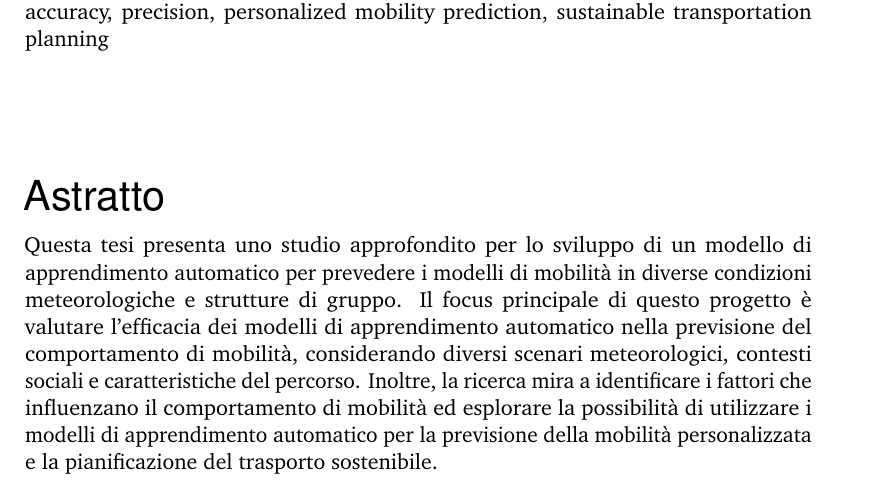
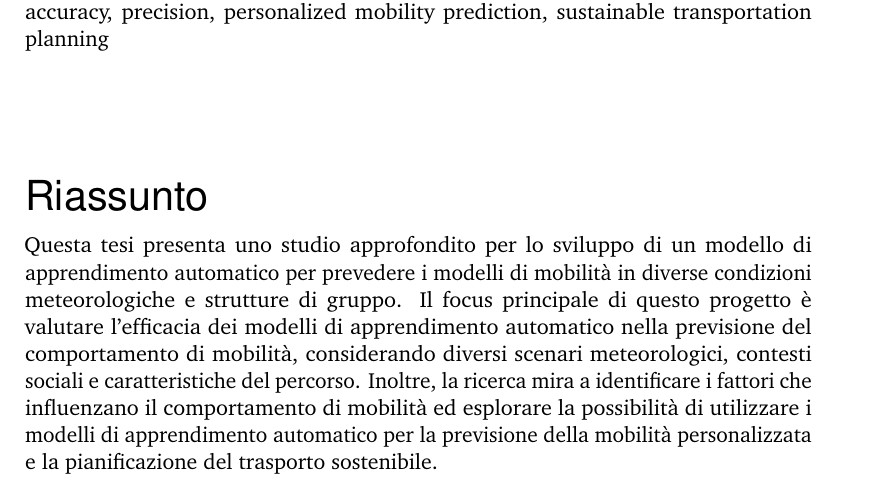
Before and after one commit to nimakarimi97/my-thesis-MSc, a LaTeX thesis (thesis/my-thesis.tex, which reads thesis/content/abstract.tex): part of page 5 of 44, cut so that both start at the same text. Compiled offline with pdfLaTeX.

Commit message:
Riassunto

```diff
--- a/thesis/content/abstract.tex
+++ b/thesis/content/abstract.tex
@@ -14,7 +14,7 @@ Keywords: machine learning, mobility patterns, weather conditions, group structu
 
 \vspace*{20mm}
 
-{\usekomafont{chapter}Astratto}
+{\usekomafont{chapter}Riassunto}
 \label{sec:abstract-diff}
 
 Questa tesi presenta uno studio approfondito per lo sviluppo di un modello di apprendimento automatico per prevedere i modelli di mobilità in diverse condizioni meteorologiche e strutture di gruppo. Il focus principale di questo progetto è valutare l'efficacia dei modelli di apprendimento automatico nella previsione del comportamento di mobilità, considerando diversi scenari meteorologici, contesti sociali e caratteristiche del percorso. Inoltre, la ricerca mira a identificare i fattori che influenzano il comportamento di mobilità ed esplorare la possibilità di utilizzare i modelli di apprendimento automatico per la previsione della mobilità personalizzata e la pianificazione del trasporto sostenibile.
```
Also changed, not shown: thesis/my-thesis.pdf.
